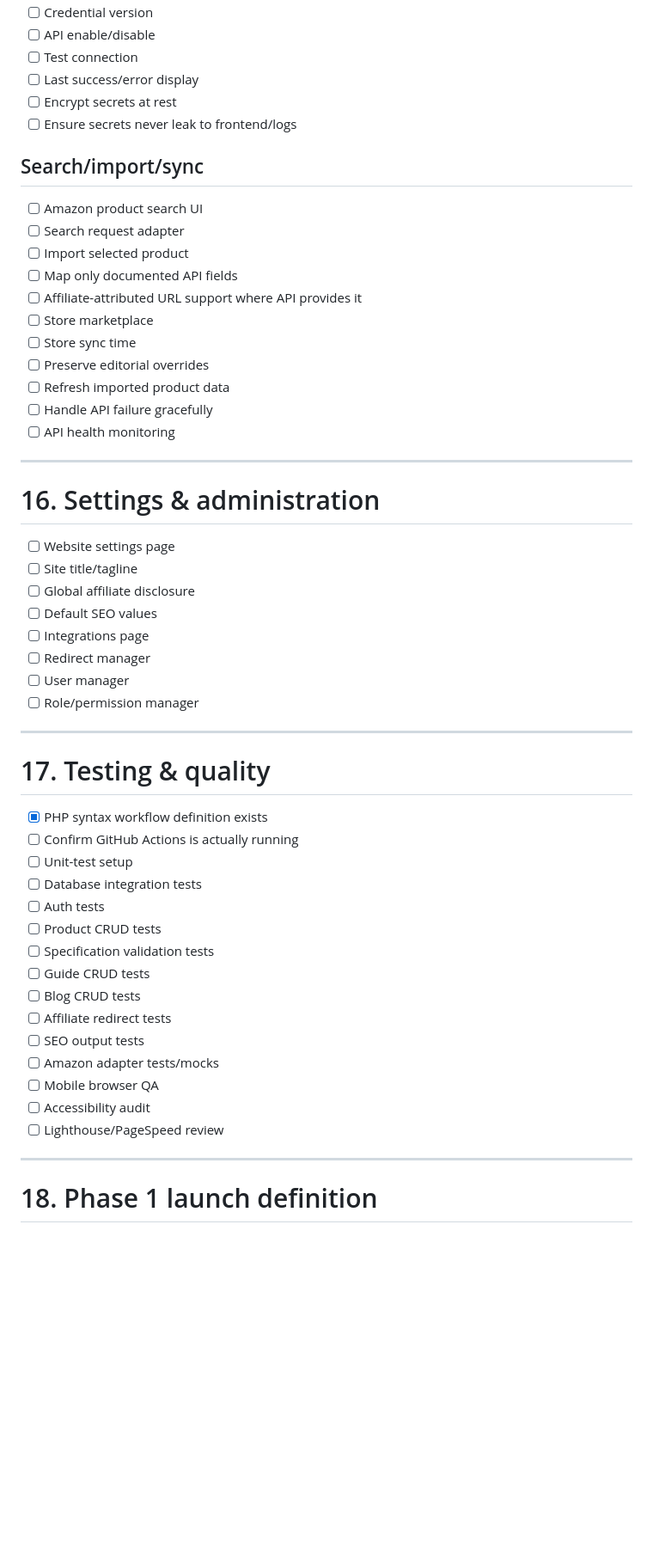
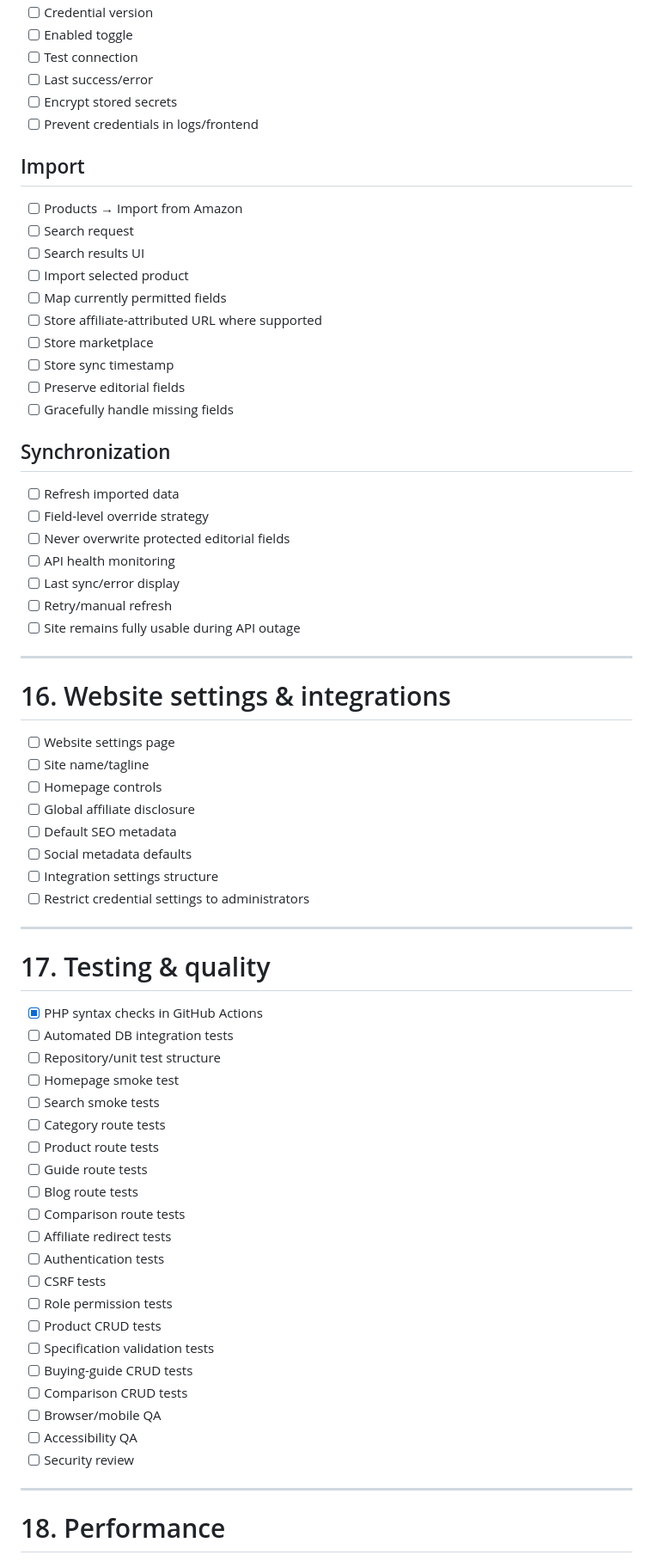
Before and after one commit to Kesehet/mediapitch-store, a Markdown page: TASKS.md, the part around one of its changes. Shown at 86% size. GitHub-like rendering; blank space fills up the shorter version.

```diff
--- a/TASKS.md
+++ b/TASKS.md
@@ -472,57 +485,71 @@ This file is the project source of truth. Update it as work lands on `main`.
 - [ ] Credential version
-- [ ] API enable/disable
+- [ ] Enabled toggle
 - [ ] Test connection
-- [ ] Last success/error display
-- [ ] Encrypt secrets at rest
-- [ ] Ensure secrets never leak to frontend/logs
+- [ ] Last success/error
+- [ ] Encrypt stored secrets
+- [ ] Prevent credentials in logs/frontend
 
-## Search/import/sync
-- [ ] Amazon product search UI
-- [ ] Search request adapter
+## Import
+- [ ] Products → Import from Amazon
+- [ ] Search request
+- [ ] Search results UI
 - [ ] Import selected product
-- [ ] Map only documented API fields
-- [ ] Affiliate-attributed URL support where API provides it
+- [ ] Map currently permitted fields
+- [ ] Store affiliate-attributed URL where supported
 - [ ] Store marketplace
-- [ ] Store sync time
-- [ ] Preserve editorial overrides
-- [ ] Refresh imported product data
-- [ ] Handle API failure gracefully
+- [ ] Store sync timestamp
+- [ ] Preserve editorial fields
+- [ ] Gracefully handle missing fields
+
+## Synchronization
+- [ ] Refresh imported data
+- [ ] Field-level override strategy
+- [ ] Never overwrite protected editorial fields
 - [ ] API health monitoring
+- [ ] Last sync/error display
+- [ ] Retry/manual refresh
+- [ ] Site remains fully usable during API outage
 
 ---
 
-# 16. Settings & administration
+# 16. Website settings & integrations
 
 - [ ] Website settings page
-- [ ] Site title/tagline
+- [ ] Site name/tagline
+- [ ] Homepage controls
 - [ ] Global affiliate disclosure
-- [ ] Default SEO values
-- [ ] Integrations page
-- [ ] Redirect manager
-- [ ] User manager
-- [ ] Role/permission manager
+- [ ] Default SEO metadata
+- [ ] Social metadata defaults
+- [ ] Integration settings structure
+- [ ] Restrict credential settings to administrators
 
 ---
 
 # 17. Testing & quality
 
-- [x] PHP syntax workflow definition exists
-- [ ] Confirm GitHub Actions is actually running
-- [ ] Unit-test setup
-- [ ] Database integration tests
-- [ ] Auth tests
+- [x] PHP syntax checks in GitHub Actions
+- [ ] Automated DB integration tests
+- [ ] Repository/unit test structure
+- [ ] Homepage smoke test
+- [ ] Search smoke tests
+- [ ] Category route tests
+- [ ] Product route tests
+- [ ] Guide route tests
+- [ ] Blog route tests
+- [ ] Comparison route tests
+- [ ] Affiliate redirect tests
+- [ ] Authentication tests
+- [ ] CSRF tests
+- [ ] Role permission tests
 - [ ] Product CRUD tests
 - [ ] Specification validation tests
-- [ ] Guide CRUD tests
-- [ ] Blog CRUD tests
-- [ ] Affiliate redirect tests
-- [ ] SEO output tests
-- [ ] Amazon adapter tests/mocks
-- [ ] Mobile browser QA
-- [ ] Accessibility audit
-- [ ] Lighthouse/PageSpeed review
+- [ ] Buying-guide CRUD tests
+- [ ] Comparison CRUD tests
+- [ ] Browser/mobile QA
+- [ ] Accessibility QA
+- [ ] Security review
 
 ---
 
-# 18. Phase 1 launch definition
+# 18. Performance
 
```
Also changed, not shown: other parts of TASKS.md (+295 -262 lines).
